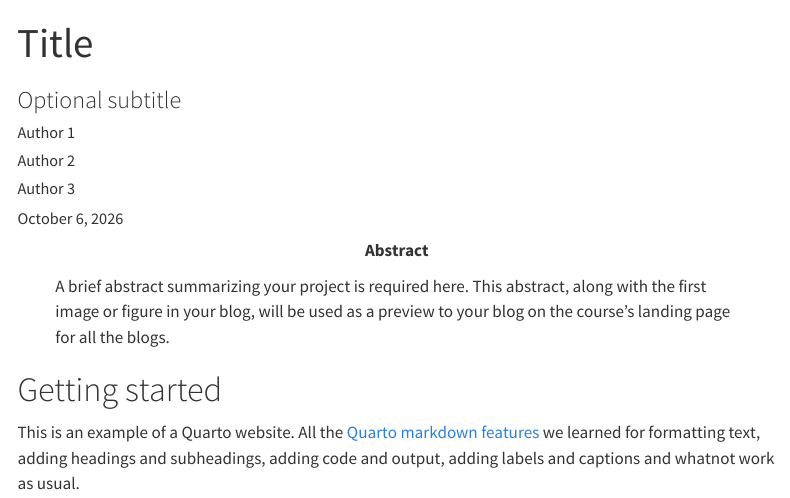
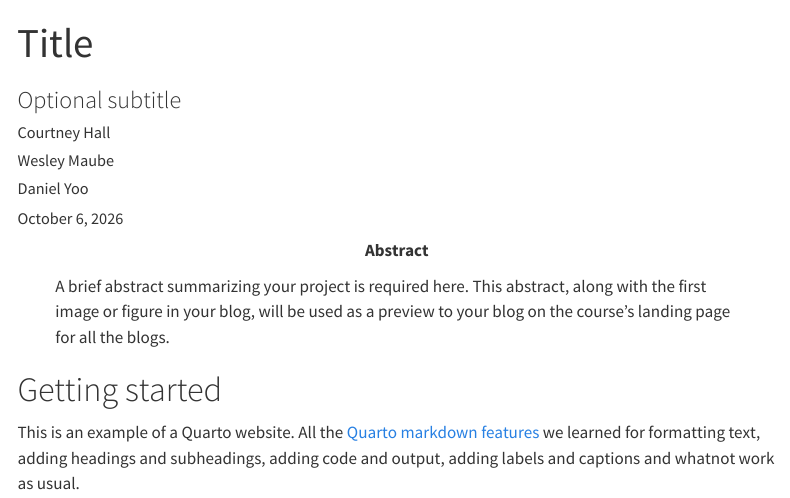
Before and after one commit to acstat231-f26/Blog-Speedy-Sport, a Quarto document (index.qmd): the page in a window 1100 px wide, from its top. Rendered offline with R 4.5, knitr and Pandoc in place of Quarto, with nearby package versions; menus at the side of the page are left out.

Commit message:
Update names

```diff
--- a/index.qmd
+++ b/index.qmd
@@ -2,9 +2,9 @@
 title: "Title"
 subtitle: "Optional subtitle"
 author:
-- "Author 1"
-- "Author 2"
-- "Author 3"
+- "Courtney Hall"
+- "Wesley Maube"
+- "Daniel Yoo"
 abstract: "A brief abstract summarizing your project is required here. This abstract, along with the first image or figure in your blog, will be used as a preview to your blog on the course's landing page for all the blogs."
 ---
 
```
